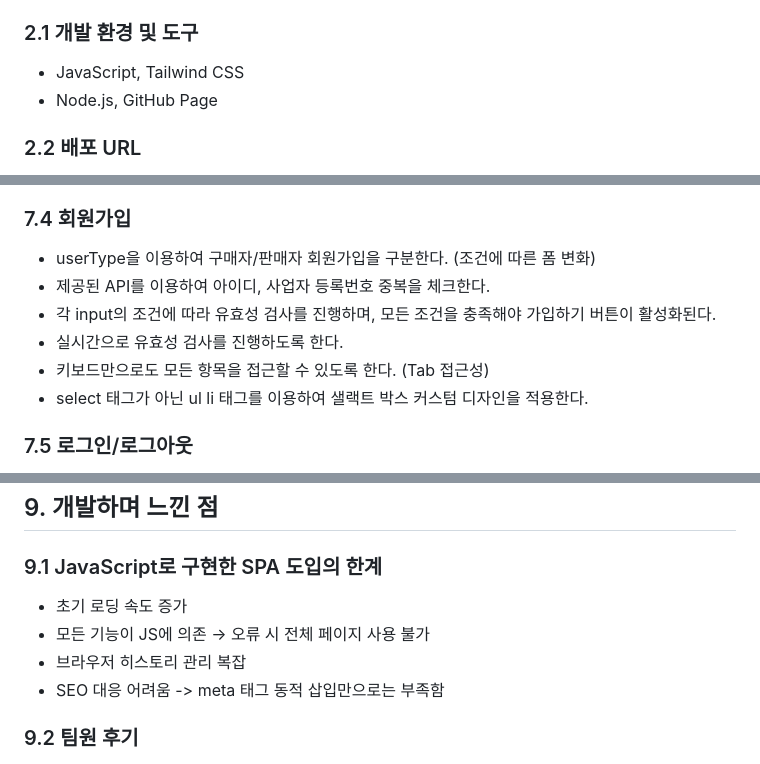
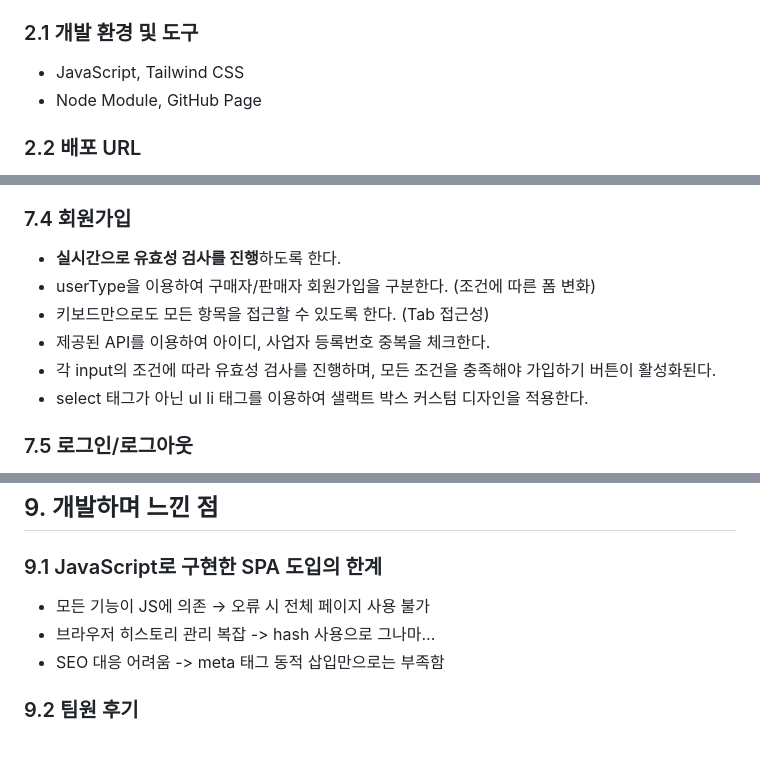
Before and after one commit to netflixu/openmarket, a Markdown page: README.md, 3 parts joined by grey strips. Drawn GitHub-style.

```diff
--- a/README.md
+++ b/README.md
@@ -89,7 +89,7 @@ SPA 도입 이유는 다음과 같습니다:
 ### 2.1 개발 환경 및 도구
 
 - JavaScript, Tailwind CSS
-- Node.js, GitHub Page
+- Node Module, GitHub Page
 
 ### 2.2 배포 URL
 
@@ -497,11 +498,11 @@ project
 
 ### 7.4 회원가입
 
+- **실시간으로 유효성 검사를 진행**하도록 한다.
 - userType을 이용하여 구매자/판매자 회원가입을 구분한다. (조건에 따른 폼 변화)
+- 키보드만으로도 모든 항목을 접근할 수 있도록 한다. (Tab 접근성)
 - 제공된 API를 이용하여 아이디, 사업자 등록번호 중복을 체크한다.
 - 각 input의 조건에 따라 유효성 검사를 진행하며, 모든 조건을 충족해야 가입하기 버튼이 활성화된다.
-- 실시간으로 유효성 검사를 진행하도록 한다.
-- 키보드만으로도 모든 항목을 접근할 수 있도록 한다. (Tab 접근성)
 - select 태그가 아닌 ul li 태그를 이용하여 샐랙트 박스 커스텀 디자인을 적용한다.
 
 ### 7.5 로그인/로그아웃
@@ -588,9 +595,8 @@ router.js에서 url의 정보를 받아 페이지를 구별한 후 meta 태그
 
 ### 9.1 JavaScript로 구현한 SPA 도입의 한계
 
-- 초기 로딩 속도 증가
 - 모든 기능이 JS에 의존 → 오류 시 전체 페이지 사용 불가
-- 브라우저 히스토리 관리 복잡
+- 브라우저 히스토리 관리 복잡 -> hash 사용으로 그나마...
 - SEO 대응 어려움 -> meta 태그 동적 삽입만으로는 부족함
 
 ### 9.2 팀원 후기
```
Also changed, not shown: other parts of README.md (+33 -26 lines).
